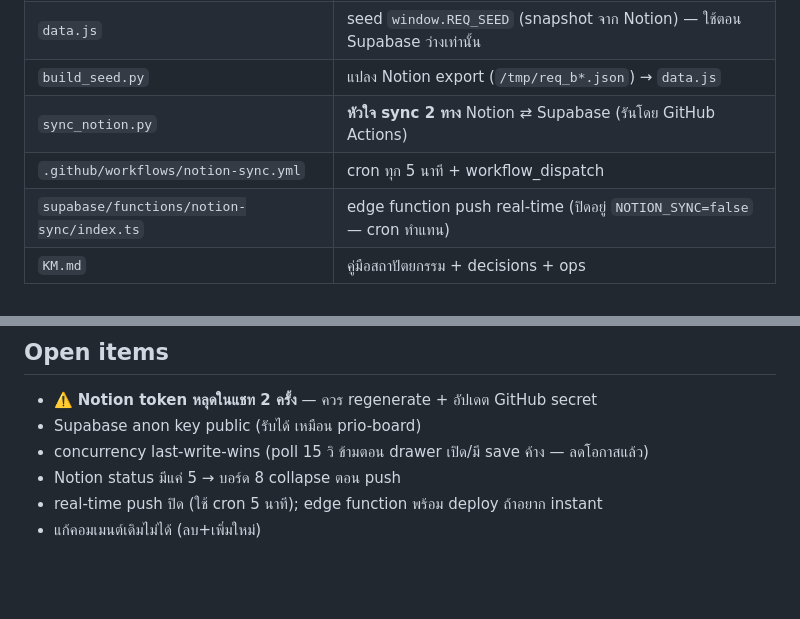
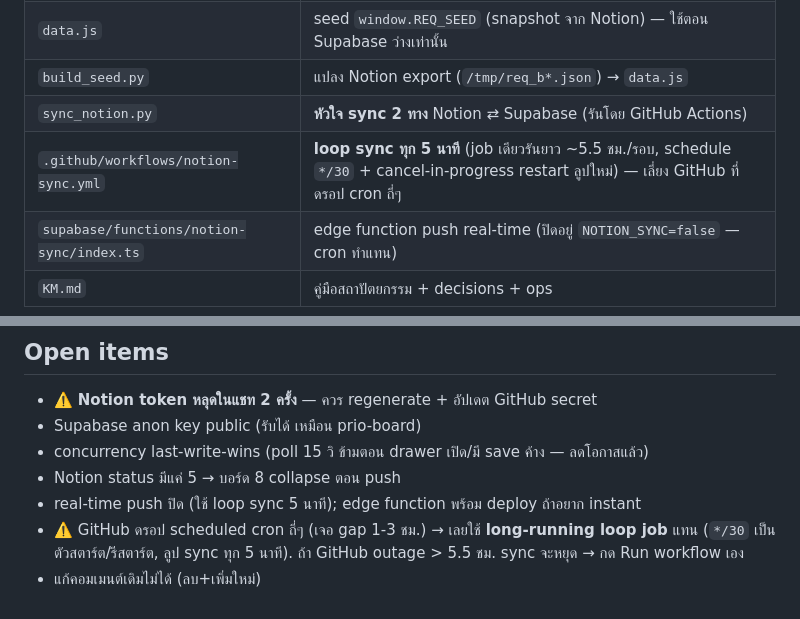
Before and after one commit to Chayycc/req-board, a Markdown page: CLAUDE.md, 2 parts joined by grey strips. Rendered like a GitHub page; blank space fills up the shorter version.

Commit message:
docs: CLAUDE.md — loop-based sync mechanism

```diff
--- a/CLAUDE.md
+++ b/CLAUDE.md
@@ -20,7 +20,7 @@ Context สำหรับ Claude session ที่มาทำงานกั
 | `data.js` | seed `window.REQ_SEED` (snapshot จาก Notion) — ใช้ตอน Supabase ว่างเท่านั้น |
 | `build_seed.py` | แปลง Notion export (`/tmp/req_b*.json`) → `data.js` |
 | `sync_notion.py` | **หัวใจ sync 2 ทาง** Notion ⇄ Supabase (รันโดย GitHub Actions) |
-| `.github/workflows/notion-sync.yml` | cron ทุก 5 นาที + workflow_dispatch |
+| `.github/workflows/notion-sync.yml` | **loop sync ทุก 5 นาที** (job เดียวรันยาว ~5.5 ชม./รอบ, schedule `*/30` + cancel-in-progress restart ลูปใหม่) — เลี่ยง GitHub ที่ดรอป cron ถี่ๆ |
 | `supabase/functions/notion-sync/index.ts` | edge function push real-time (ปิดอยู่ `NOTION_SYNC=false` — cron ทำแทน) |
 | `KM.md` | คู่มือสถาปัตยกรรม + decisions + ops |
 
@@ -54,5 +54,6 @@ Notion "Tally requirement"  ──(GitHub Actions cron 5 นาที: sync_noti
 - Supabase anon key public (รับได้ เหมือน prio-board)
 - concurrency last-write-wins (poll 15 วิ ข้ามตอน drawer เปิด/มี save ค้าง — ลดโอกาสแล้ว)
 - Notion status มีแค่ 5 → บอร์ด 8 collapse ตอน push
-- real-time push ปิด (ใช้ cron 5 นาที); edge function พร้อม deploy ถ้าอยาก instant
+- real-time push ปิด (ใช้ loop sync 5 นาที); edge function พร้อม deploy ถ้าอยาก instant
+- ⚠️ GitHub ดรอป scheduled cron ถี่ๆ (เจอ gap 1-3 ชม.) → เลยใช้ **long-running loop job** แทน (`*/30` เป็นตัวสตาร์ต/รีสตาร์ต, ลูป sync ทุก 5 นาที). ถ้า GitHub outage > 5.5 ชม. sync จะหยุด → กด Run workflow เอง
 - แก้คอมเมนต์เดิมไม่ได้ (ลบ+เพิ่มใหม่)
```
